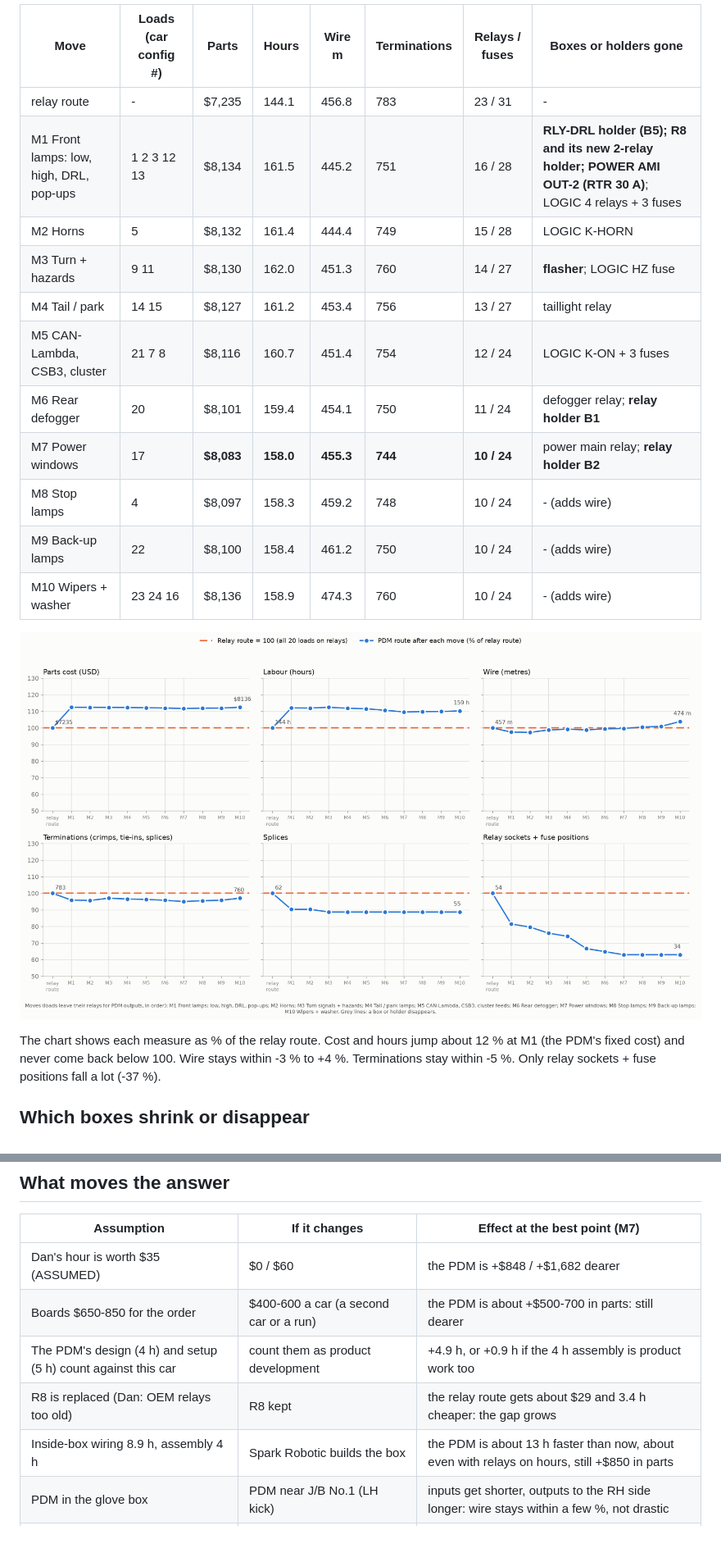
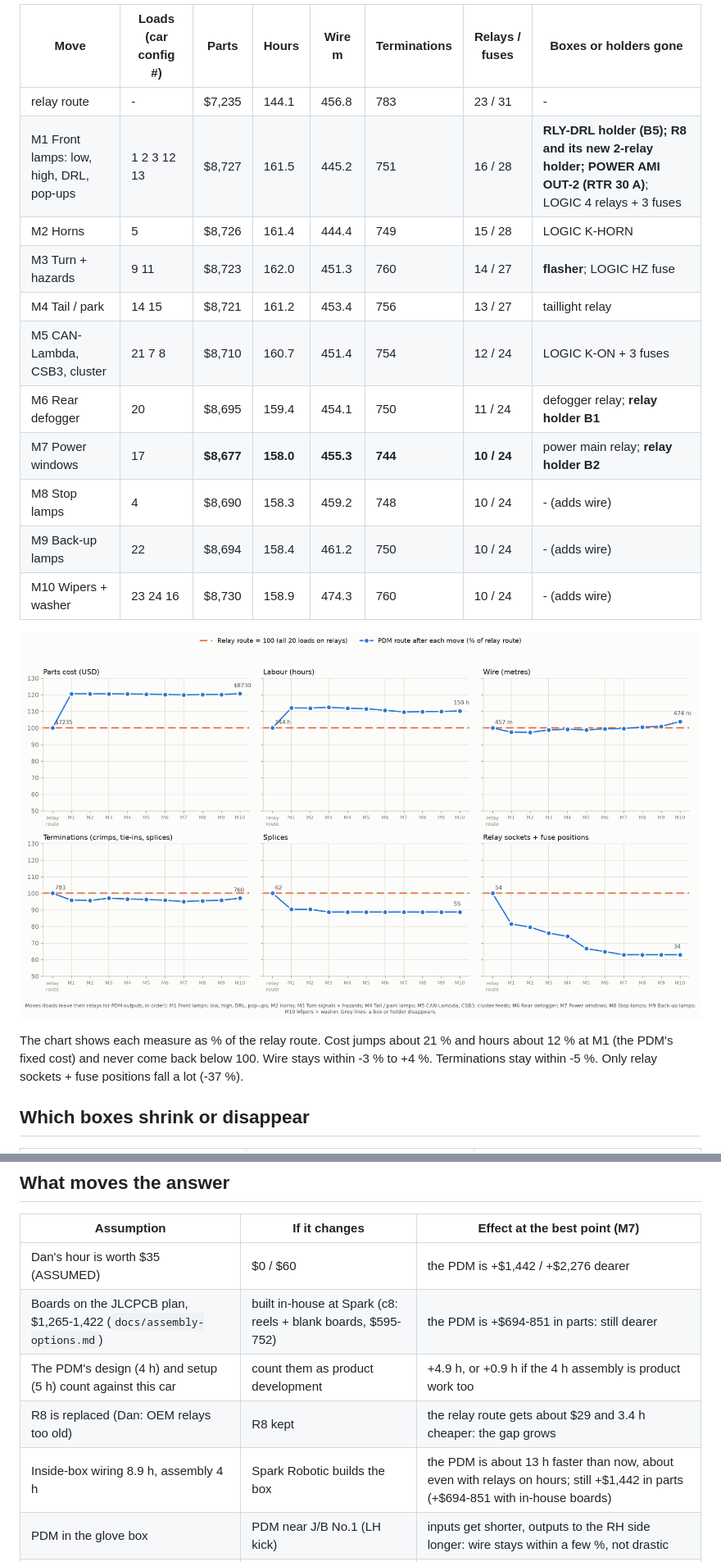
Before and after one commit to living-relation/custom-pdm, a Markdown page: docs/pdm-vs-relays.md, 2 parts joined by grey strips. Shown at 82% size. Drawn GitHub-style; pictures changed too: docs/diagrams/harness-breakpoint.png; blank space fills up the shorter version.

Commit message:
docs: harness study uses the assembly-options board price ($1,265-1,422)
Main now has docs/assembly-options.md (PR #155): the JLCPCB plan with duty and minimum lots is
$1,265-1,422, not the first estimate's $650-850. The study uses its middle ($1,344) and quotes the
in-house Spark figure ($595-752) as the sensitivity.

Co-Authored-By: Claude Opus 5.5 <noreply@anthropic.com>
Claude-Session: https://claude.ai/code/session_014aA8s3x4bsQmrrj5Psgbbr

```diff
--- a/docs/pdm-vs-relays.md
+++ b/docs/pdm-vs-relays.md
@@ -82,20 +83,20 @@ first.
 | Move | Loads (car config #) | Parts | Hours | Wire m | Terminations | Relays / fuses | Boxes or holders gone |
 |---|---|---|---|---|---|---|---|
 | relay route | - | $7,235 | 144.1 | 456.8 | 783 | 23 / 31 | - |
-| M1 Front lamps: low, high, DRL, pop-ups | 1 2 3 12 13 | $8,134 | 161.5 | 445.2 | 751 | 16 / 28 | **RLY-DRL holder (B5); R8 and its new 2-relay holder; POWER AMI OUT-2 (RTR 30 A)**; LOGIC 4 relays + 3 fuses |
-| M2 Horns | 5 | $8,132 | 161.4 | 444.4 | 749 | 15 / 28 | LOGIC K-HORN |
-| M3 Turn + hazards | 9 11 | $8,130 | 162.0 | 451.3 | 760 | 14 / 27 | **flasher**; LOGIC HZ fuse |
-| M4 Tail / park | 14 15 | $8,127 | 161.2 | 453.4 | 756 | 13 / 27 | taillight relay |
-| M5 CAN-Lambda, CSB3, cluster | 21 7 8 | $8,116 | 160.7 | 451.4 | 754 | 12 / 24 | LOGIC K-ON + 3 fuses |
-| M6 Rear defogger | 20 | $8,101 | 159.4 | 454.1 | 750 | 11 / 24 | defogger relay; **relay holder B1** |
-| M7 Power windows | 17 | **$8,083** | **158.0** | **455.3** | **744** | **10 / 24** | power main relay; **relay holder B2** |
-| M8 Stop lamps | 4 | $8,097 | 158.3 | 459.2 | 748 | 10 / 24 | - (adds wire) |
-| M9 Back-up lamps | 22 | $8,100 | 158.4 | 461.2 | 750 | 10 / 24 | - (adds wire) |
-| M10 Wipers + washer | 23 24 16 | $8,136 | 158.9 | 474.3 | 760 | 10 / 24 | - (adds wire) |
+| M1 Front lamps: low, high, DRL, pop-ups | 1 2 3 12 13 | $8,727 | 161.5 | 445.2 | 751 | 16 / 28 | **RLY-DRL holder (B5); R8 and its new 2-relay holder; POWER AMI OUT-2 (RTR 30 A)**; LOGIC 4 relays + 3 fuses |
+| M2 Horns | 5 | $8,726 | 161.4 | 444.4 | 749 | 15 / 28 | LOGIC K-HORN |
+| M3 Turn + hazards | 9 11 | $8,723 | 162.0 | 451.3 | 760 | 14 / 27 | **flasher**; LOGIC HZ fuse |
+| M4 Tail / park | 14 15 | $8,721 | 161.2 | 453.4 | 756 | 13 / 27 | taillight relay |
+| M5 CAN-Lambda, CSB3, cluster | 21 7 8 | $8,710 | 160.7 | 451.4 | 754 | 12 / 24 | LOGIC K-ON + 3 fuses |
+| M6 Rear defogger | 20 | $8,695 | 159.4 | 454.1 | 750 | 11 / 24 | defogger relay; **relay holder B1** |
+| M7 Power windows | 17 | **$8,677** | **158.0** | **455.3** | **744** | **10 / 24** | power main relay; **relay holder B2** |
+| M8 Stop lamps | 4 | $8,690 | 158.3 | 459.2 | 748 | 10 / 24 | - (adds wire) |
+| M9 Back-up lamps | 22 | $8,694 | 158.4 | 461.2 | 750 | 10 / 24 | - (adds wire) |
+| M10 Wipers + washer | 23 24 16 | $8,730 | 158.9 | 474.3 | 760 | 10 / 24 | - (adds wire) |
 
 ![Breakpoint chart](diagrams/harness-breakpoint.png)
 
-The chart shows each measure as % of the relay route. Cost and hours jump about 12 % at M1 (the PDM's fixed cost)
+The chart shows each measure as % of the relay route. Cost jumps about 21 % and hours about 12 % at M1 (the PDM's fixed cost)
 and never come back below 100. Wire stays within -3 % to +4 %. Terminations stay within -5 %. Only relay sockets +
 fuse positions fall a lot (-37 %).
 
@@ -215,11 +216,11 @@ The tools are not added to either total, because both routes need the same set.
 
 | Assumption | If it changes | Effect at the best point (M7) |
 |---|---|---|
-| Dan's hour is worth $35 (ASSUMED) | $0 / $60 | the PDM is +$848 / +$1,682 dearer |
-| Boards $650-850 for the order | $400-600 a car (a second car or a run) | the PDM is about +$500-700 in parts: still dearer |
+| Dan's hour is worth $35 (ASSUMED) | $0 / $60 | the PDM is +$1,442 / +$2,276 dearer |
+| Boards on the JLCPCB plan, $1,265-1,422 (`docs/assembly-options.md`) | built in-house at Spark (c8: reels + blank boards, $595-752) | the PDM is +$694-851 in parts: still dearer |
 | The PDM's design (4 h) and setup (5 h) count against this car | count them as product development | +4.9 h, or +0.9 h if the 4 h assembly is product work too |
 | R8 is replaced (Dan: OEM relays too old) | R8 kept | the relay route gets about $29 and 3.4 h cheaper: the gap grows |
-| Inside-box wiring 8.9 h, assembly 4 h | Spark Robotic builds the box | the PDM is about 13 h faster than now, about even with relays on hours, still +$850 in parts |
+| Inside-box wiring 8.9 h, assembly 4 h | Spark Robotic builds the box | the PDM is about 13 h faster than now, about even with relays on hours; still +$1,442 in parts (+$694-851 with in-house boards) |
 | PDM in the glove box | PDM near J/B No.1 (LH kick) | inputs get shorter, outputs to the RH side longer: wire stays within a few %, not drastic |
 | Pop-up and turn circuits as modelled (ASSUMED tie-ins) | the bench checks (car config T2) change them | a few wires either way |
 
```
Also changed, not shown: other parts of docs/pdm-vs-relays.md (+5 -4 lines), 4 other files.
